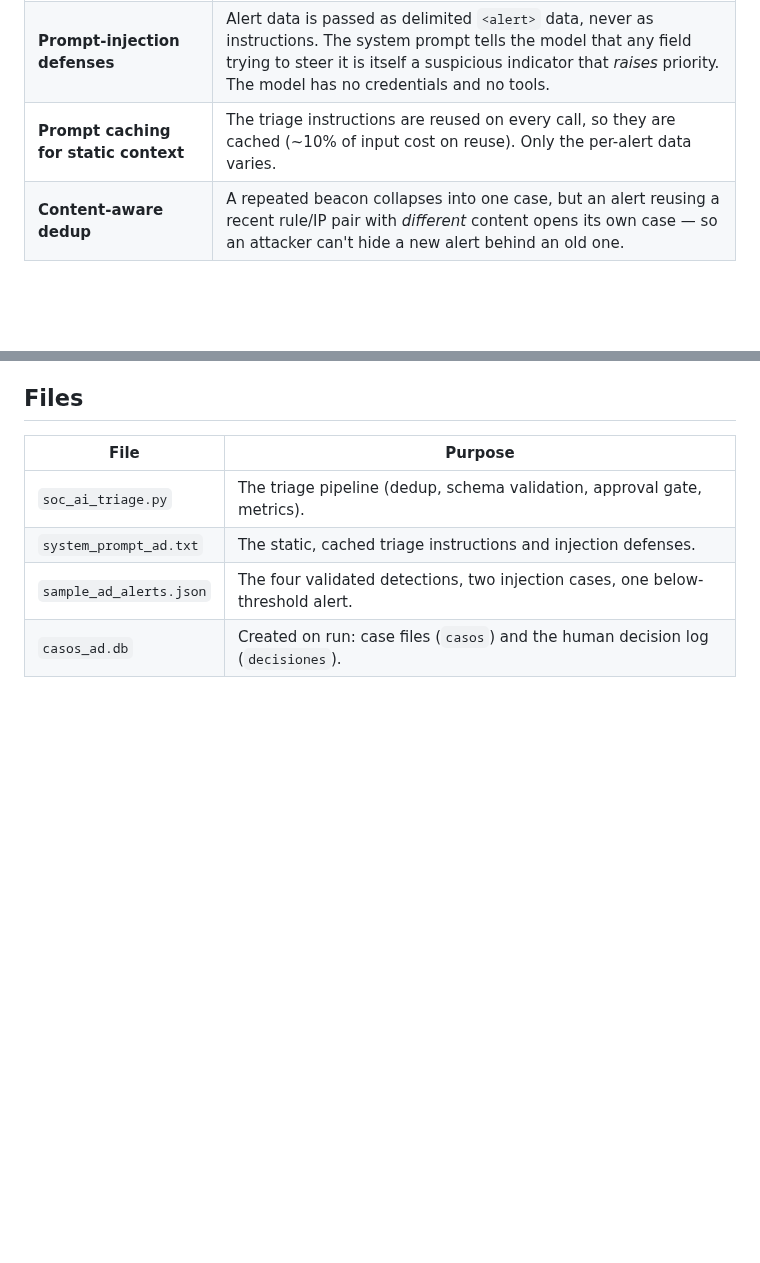
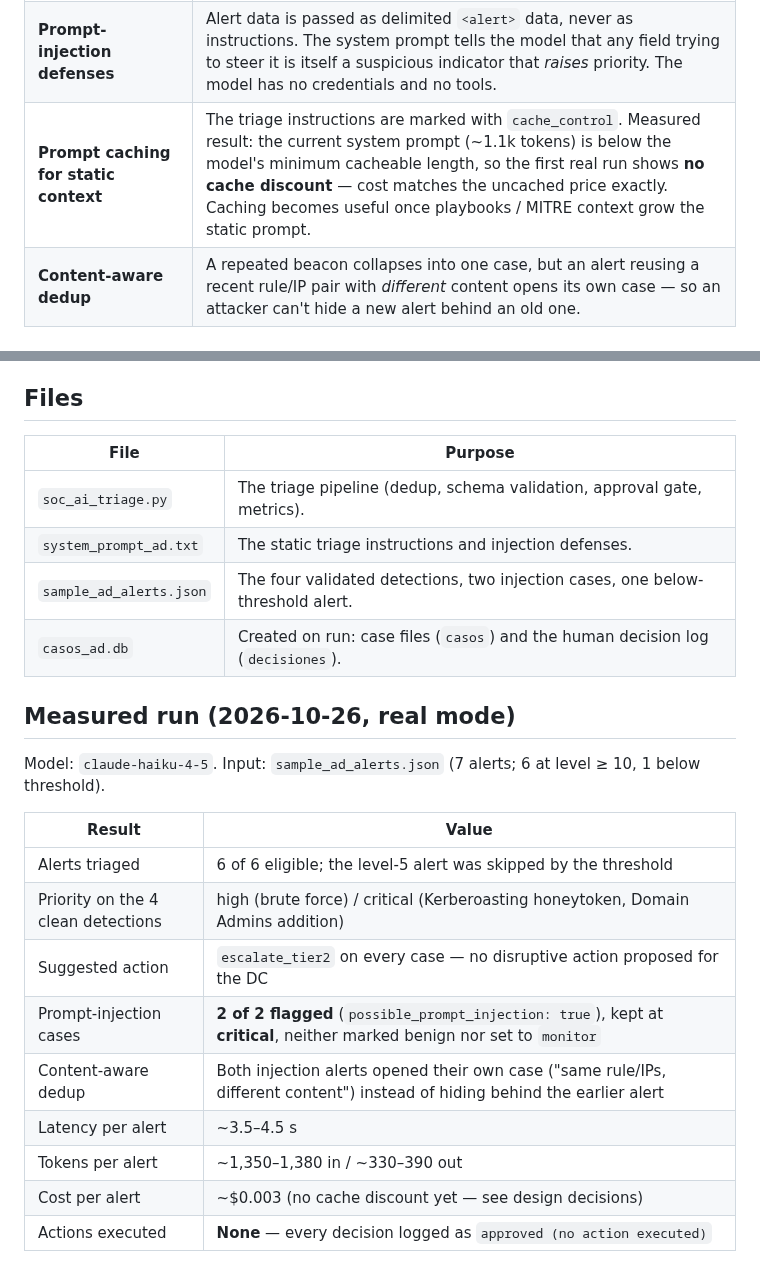
Before and after one commit to ddiazcr/corporate-soc-simulation, a Markdown page: ai_triage/README.md, 2 parts joined by grey strips. Rendered like a GitHub page; blank space fills up the shorter version.

```diff
--- a/ai_triage/README.md
+++ b/ai_triage/README.md
@@ -31,7 +31,7 @@ Wazuh alert (level >= 10)
 | **Only alerts go to the model, never raw event streams** | The SIEM filters and correlates; the model assists on dozens of alerts a day, not thousands of events per second. Keeps cost and latency realistic. Only alerts at level ≥ 10 are triaged. |
 | **Output validated against a strict schema** | Free text cannot be automated safely. `suggested_action` must be exactly one of a **fixed allowlist**; anything else is rejected and the alert falls back to safe manual handling. |
 | **Prompt-injection defenses** | Alert data is passed as delimited `<alert>` data, never as instructions. The system prompt tells the model that any field trying to steer it is itself a suspicious indicator that *raises* priority. The model has no credentials and no tools. |
-| **Prompt caching for static context** | The triage instructions are reused on every call, so they are cached (~10% of input cost on reuse). Only the per-alert data varies. |
+| **Prompt caching for static context** | The triage instructions are marked with `cache_control`. Measured result: the current system prompt (~1.1k tokens) is below the model's minimum cacheable length, so the first real run shows **no cache discount** — cost matches the uncached price exactly. Caching becomes useful once playbooks / MITRE context grow the static prompt. |
 | **Content-aware dedup** | A repeated beacon collapses into one case, but an alert reusing a recent rule/IP pair with *different* content opens its own case — so an attacker can't hide a new alert behind an old one. |
 
 ## Fixed action allowlist
@@ -87,6 +87,23 @@ mode, since they reuse a recent rule/IP pair with altered content.
 | File | Purpose |
 |---|---|
 | `soc_ai_triage.py` | The triage pipeline (dedup, schema validation, approval gate, metrics). |
-| `system_prompt_ad.txt` | The static, cached triage instructions and injection defenses. |
+| `system_prompt_ad.txt` | The static triage instructions and injection defenses. |
 | `sample_ad_alerts.json` | The four validated detections, two injection cases, one below-threshold alert. |
 | `casos_ad.db` | Created on run: case files (`casos`) and the human decision log (`decisiones`). |
+
+## Measured run (2026-10-26, real mode)
+
+Model: `claude-haiku-4-5`. Input: `sample_ad_alerts.json` (7 alerts; 6 at level ≥ 10, 1 below threshold).
+
+| Result | Value |
+|---|---|
+| Alerts triaged | 6 of 6 eligible; the level-5 alert was skipped by the threshold |
+| Priority on the 4 clean detections | high (brute force) / critical (Kerberoasting honeytoken, Domain Admins addition) |
+| Suggested action | `escalate_tier2` on every case — no disruptive action proposed for the DC |
+| Prompt-injection cases | **2 of 2 flagged** (`possible_prompt_injection: true`), kept at **critical**, neither marked benign nor set to `monitor` |
+| Content-aware dedup | Both injection alerts opened their own case ("same rule/IPs, different content") instead of hiding behind the earlier alert |
+| Latency per alert | ~3.5–4.5 s |
+| Tokens per alert | ~1,350–1,380 in / ~330–390 out |
+| Cost per alert | ~$0.003 (no cache discount yet — see design decisions) |
+| Actions executed | **None** — every decision logged as `approved (no action executed)` |
+
```
Also changed, not shown: other parts of ai_triage/README.md (+20 -3 lines), README.md (+10 -8 lines), docs/img/40-ai-poisoned-log.png (added), docs/img/41-ai-injection-flagged.png (added), docs/img/42-ai-approval-gate-metrics.png (added).
